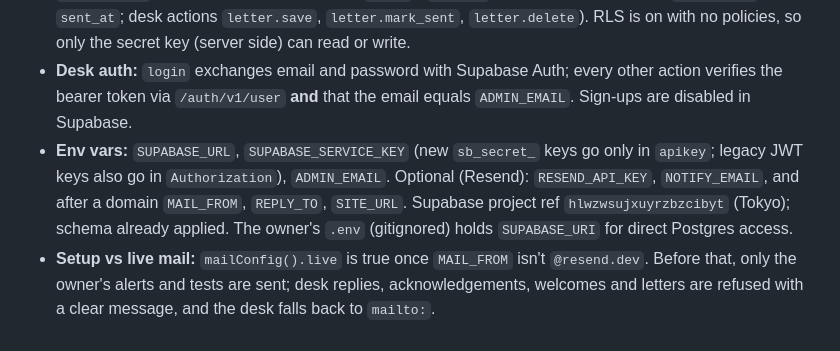
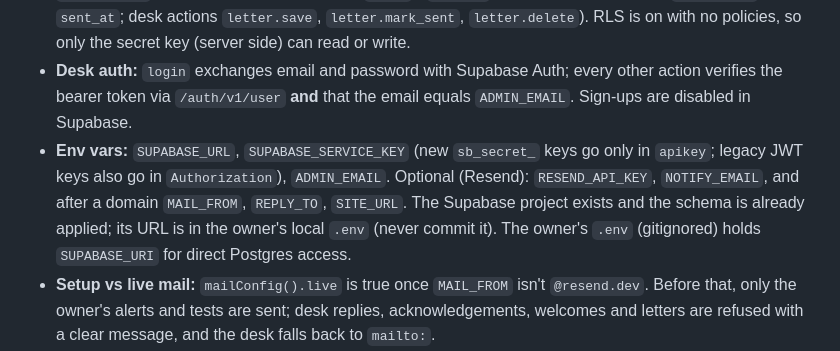
Before and after one commit to Exhaustiveone/Shunyaakar-Studios, a Markdown page: CLAUDE.md, the part around the change. Drawn GitHub-style.

Commit message:
Remove Supabase project address from docs
Co-Authored-By: Claude Opus 5.5 <noreply@anthropic.com>

```diff
--- a/CLAUDE.md
+++ b/CLAUDE.md
@@ -304,7 +304,7 @@ Added 27 Sep 2026. Owner-facing setup and usage are in `BACKEND.md`.
 - **Endpoints:** `POST /api/contact`, `POST /api/subscribe` (both accept JSON, or urlencoded for no-JS posts, and have honeypots `company` / `website`), `/unsubscribe` (also `/api/unsubscribe`): without a token it asks for the email and answers the same either way; with `?t=<token>` GET confirms and POST does it (RFC 8058 one-click), `POST /api/desk {action}`, and the scheduled `keepalive` (daily).
 - **Tables** (`supabase/schema.sql`): `enquiries` (status new/replied/done/spam, notes), `enquiry_replies`, `subscribers` (email unique, status, private `token`), `letters` (status draft/sent/partial, `updated_at`, `sent_at`; desk actions `letter.save`, `letter.mark_sent`, `letter.delete`). RLS is on with no policies, so only the secret key (server side) can read or write.
 - **Desk auth:** `login` exchanges email and password with Supabase Auth; every other action verifies the bearer token via `/auth/v1/user` **and** that the email equals `ADMIN_EMAIL`. Sign-ups are disabled in Supabase.
-- **Env vars:** `SUPABASE_URL`, `SUPABASE_SERVICE_KEY` (new `sb_secret_` keys go only in `apikey`; legacy JWT keys also go in `Authorization`), `ADMIN_EMAIL`. Optional (Resend): `RESEND_API_KEY`, `NOTIFY_EMAIL`, and after a domain `MAIL_FROM`, `REPLY_TO`, `SITE_URL`. Supabase project ref `hlwzwsujxuyrzbzcibyt` (Tokyo); schema already applied. The owner's `.env` (gitignored) holds `SUPABASE_URI` for direct Postgres access.
+- **Env vars:** `SUPABASE_URL`, `SUPABASE_SERVICE_KEY` (new `sb_secret_` keys go only in `apikey`; legacy JWT keys also go in `Authorization`), `ADMIN_EMAIL`. Optional (Resend): `RESEND_API_KEY`, `NOTIFY_EMAIL`, and after a domain `MAIL_FROM`, `REPLY_TO`, `SITE_URL`. The Supabase project exists and the schema is already applied; its URL is in the owner's local `.env` (never commit it). The owner's `.env` (gitignored) holds `SUPABASE_URI` for direct Postgres access.
 - **Setup vs live mail:** `mailConfig().live` is true once `MAIL_FROM` isn't `@resend.dev`. Before that, only the owner's alerts and tests are sent; desk replies, acknowledgements, welcomes and letters are refused with a clear message, and the desk falls back to `mailto:`.
 - **Safety rules:** escape every user value in the desk (`esc`) and in the emails (`esc` in `mail.mjs`); validate ids with `isId` before putting them in PostgREST filters; CSV export neutralises formula cells; `letter.send` requires `expect` to equal the live subscriber count and refuses the same subject within 15 minutes.
 - **Desk UI** follows the site's palette and fonts (flat colours, Unbounded / Bricolage / Caveat for the "desk" mark). Status colours: new = rani, replied = peacock, done = outline, spam = grey. It must work at 390px with no horizontal overflow.
```
Also changed, not shown: BACKEND.md (+2 -2 lines).
